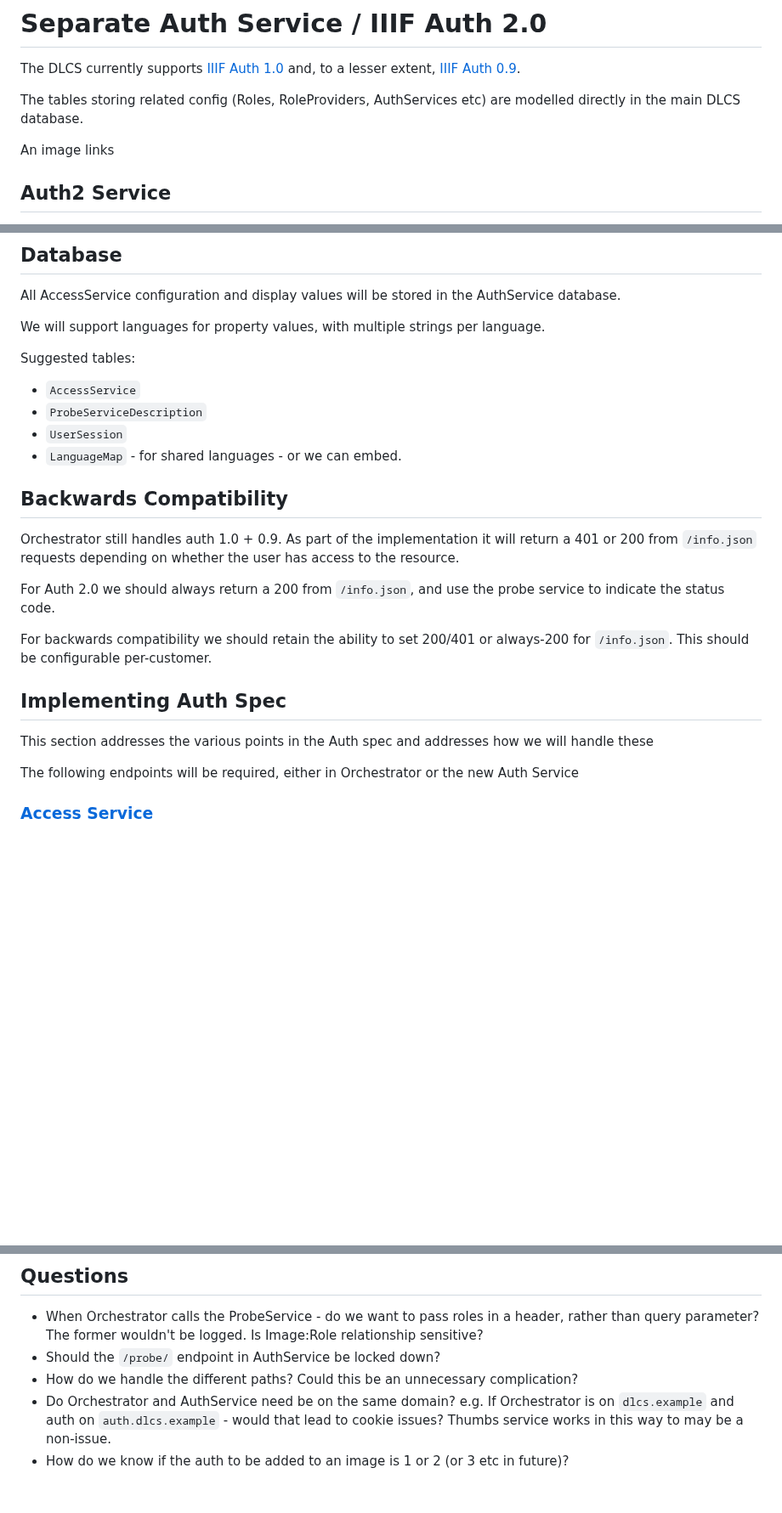
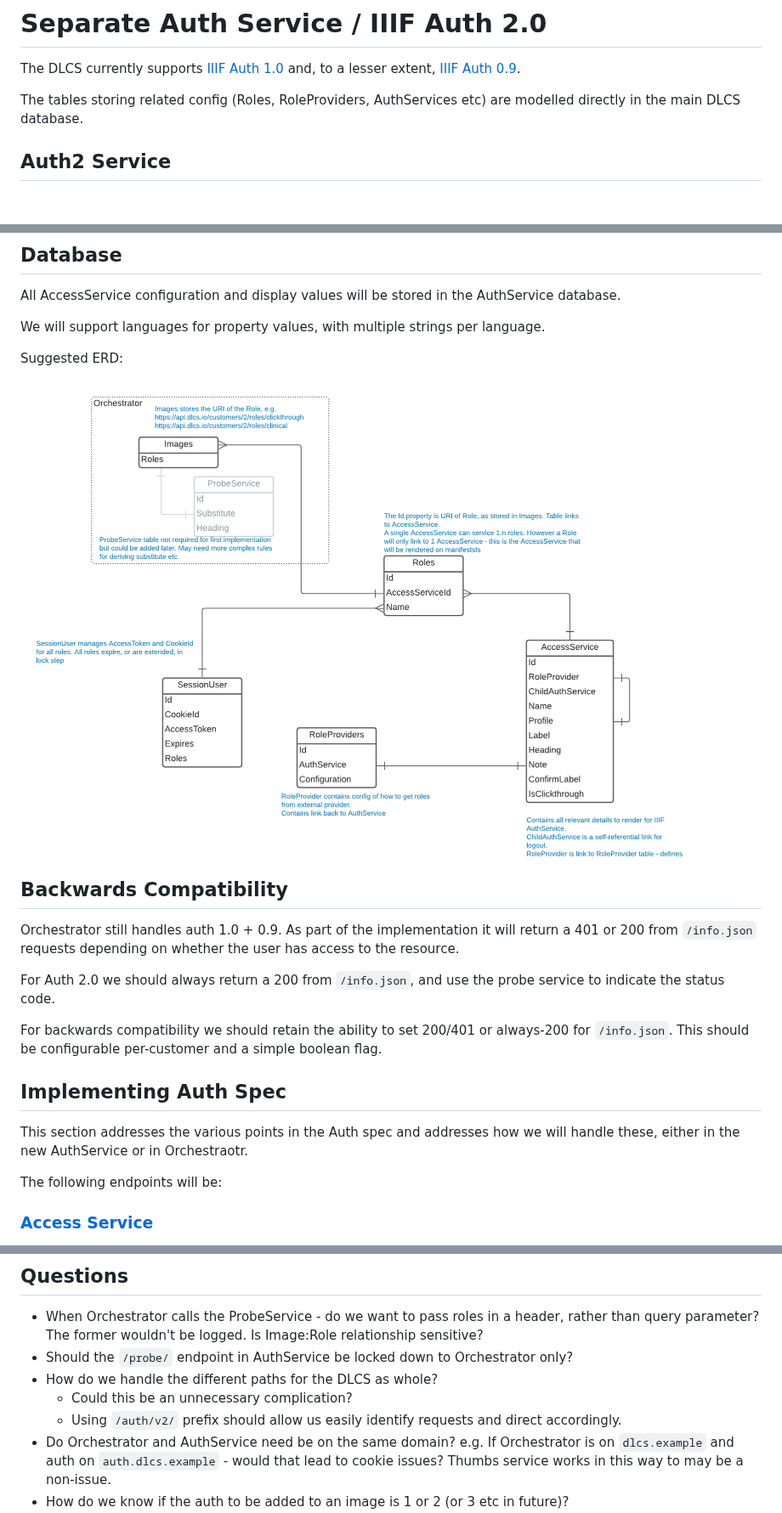
Before and after one commit to dlcs/protagonist, a Markdown page: docs/rfcs/012-auth-service.md, 3 parts joined by grey strips. Shown at 85% size. Rendered like a GitHub page; pictures changed too: docs/rfcs/img/AuthService_2_erd.png (added); blank space fills up the shorter version.

```diff
--- a/docs/rfcs/012-auth-service.md
+++ b/docs/rfcs/012-auth-service.md
@@ -3,8 +3,6 @@
 The DLCS currently supports [IIIF Auth 1.0](https://iiif.io/api/auth/1.0/) and, to a lesser extent, [IIIF Auth 0.9](https://iiif.io/api/auth/0.9/).
 
 The tables storing related config (Roles, RoleProviders, AuthServices etc) are modelled directly in the main DLCS database.
-
-An image links
 
 ## Auth2 Service
 
@@ -40,11 +38,9 @@ All AccessService configuration and display values will be stored in the AuthSer
 
 We will support languages for property values, with multiple strings per language.
 
-Suggested tables:
-* `AccessService`
-* `ProbeServiceDescription`
-* `UserSession`
-* `LanguageMap` - for shared languages - or we can embed.
+Suggested ERD:
+
+![AuthService IIIF2 ERD](img/AuthService_2_erd.png "AuthService IIIF2 ERD")
 
 ## Backwards Compatibility
 
@@ -52,13 +48,13 @@ Orchestrator still handles auth 1.0 + 0.9. As part of the implementation it will
 
 For Auth 2.0 we should always return a 200 from `/info.json`, and use the probe service to indicate the status code.
 
-For backwards compatibility we should retain the ability to set 200/401 or always-200 for `/info.json`. This should be configurable per-customer.
+For backwards compatibility we should retain the ability to set 200/401 or always-200 for `/info.json`. This should be configurable per-customer and a simple boolean flag.
 
 ## Implementing Auth Spec
 
-This section addresses the various points in the Auth spec and addresses how we will handle these
+This section addresses the various points in the Auth spec and addresses how we will handle these, either in the new AuthService or in Orchestraotr.
 
-The following endpoints will be required, either in Orchestrator or the new Auth Service
+The following endpoints will be:
 
 ### [Access Service](https://iiif.io/api/auth/2.0/#access-service)
 
@@ -159,8 +157,10 @@ For now, while using API-keys, we can delegate auth to DLCS - this is similar to
 ## Questions
 
 * When Orchestrator calls the ProbeService - do we want to pass roles in a header, rather than query parameter? The former wouldn't be logged. Is Image:Role relationship sensitive?
-* Should the `/probe/` endpoint in AuthService be locked down?
-* How do we handle the different paths? Could this be an unnecessary complication?
+* Should the `/probe/` endpoint in AuthService be locked down to Orchestrator only?
+* How do we handle the different paths for the DLCS as whole?
+  * Could this be an unnecessary complication?
+  * Using `/auth/v2/` prefix should allow us easily identify requests and direct accordingly.
 * Do Orchestrator and AuthService need be on the same domain? e.g. If Orchestrator is on `dlcs.example` and auth on `auth.dlcs.example` - would that lead to cookie issues? Thumbs service works in this way to may be a non-issue.
 * How do we know if the auth to be added to an image is 1 or 2 (or 3 etc in future)?
   * The simplest method would be a customer specific setting - each customer would either be Auth1 or 2, not both.
```
Also changed, not shown: other parts of docs/rfcs/012-auth-service.md (+4 -2 lines), docs/rfcs/008-more-access-control-oidc-oauth.md (+23 -2 lines).
